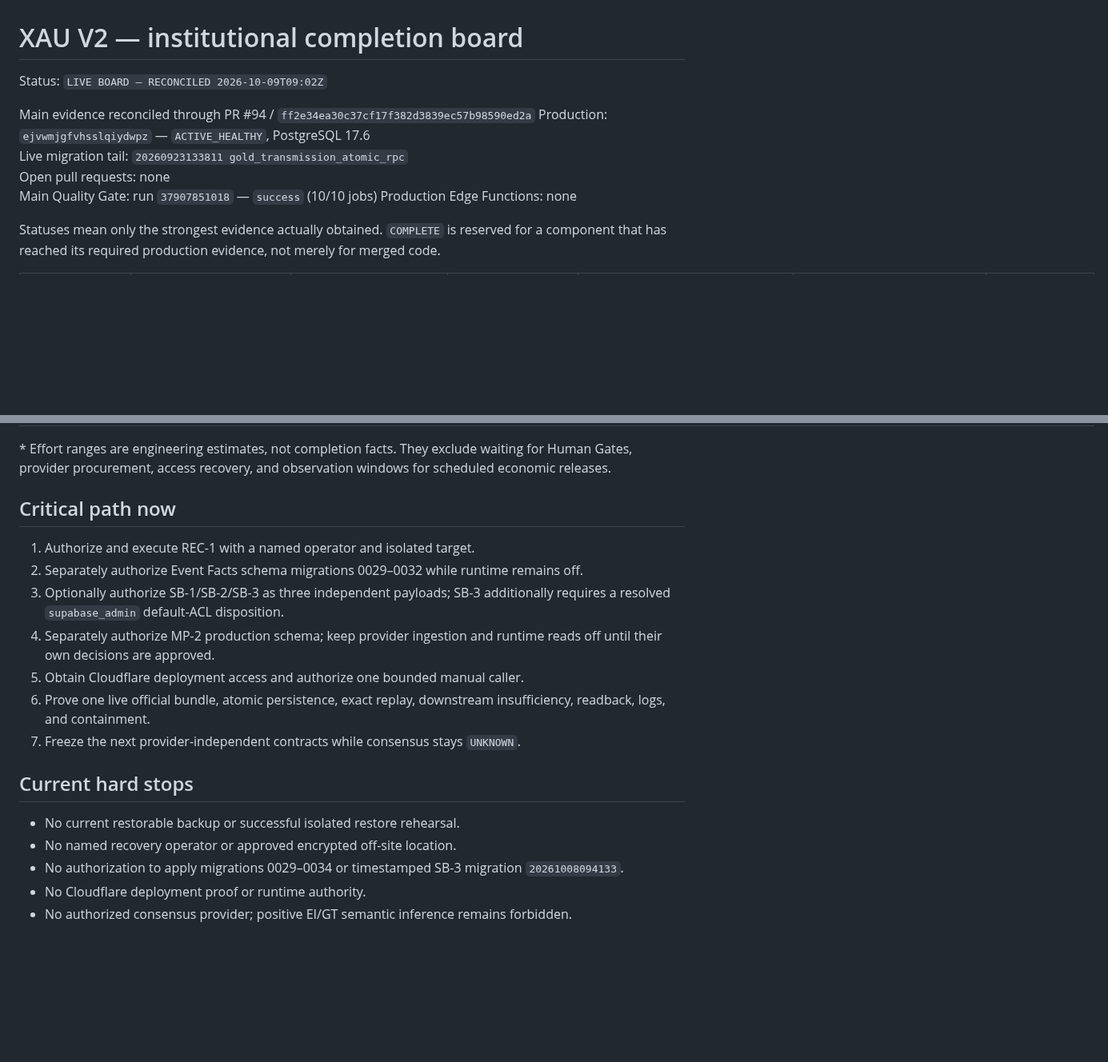
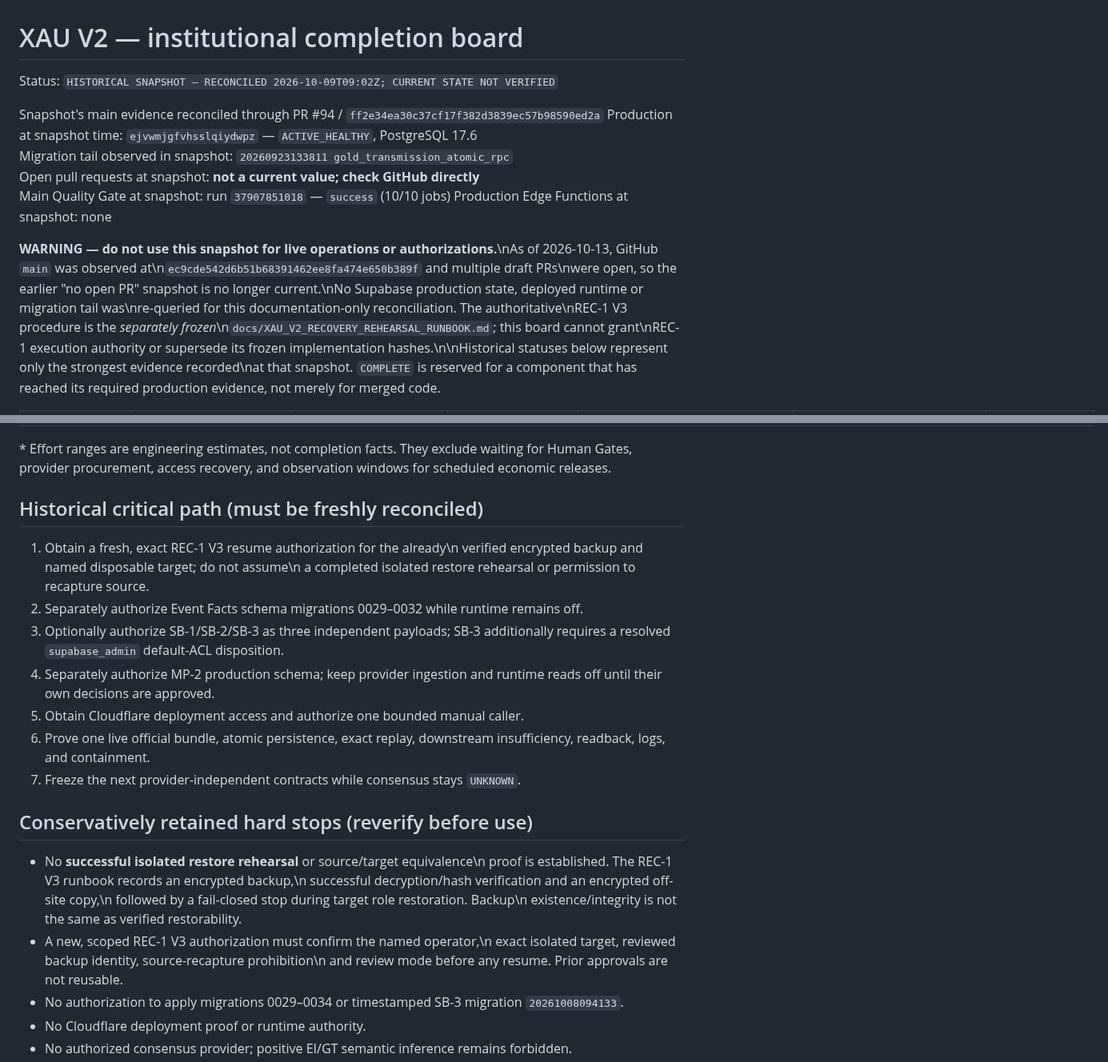
Before and after one commit to enzolivemater-jpg/Alpha-xau, a Markdown page: docs/XAU_V2_COMPLETION_BOARD.md, 2 parts joined by grey strips. Shown at 80% size. GitHub-like rendering; blank space fills up the shorter version.

Commit message:
docs(governance): mark completion board historical and reconcile REC-1 V3 evidence

```diff
--- a/docs/XAU_V2_COMPLETION_BOARD.md
+++ b/docs/XAU_V2_COMPLETION_BOARD.md
@@ -1,15 +1,15 @@
 # XAU V2 — institutional completion board
 
-Status: `LIVE BOARD — RECONCILED 2026-10-09T09:02Z`
+Status: `HISTORICAL SNAPSHOT — RECONCILED 2026-10-09T09:02Z; CURRENT STATE NOT VERIFIED`
 
-Main evidence reconciled through PR #94 / `ff2e34ea30c37cf17f382d3839ec57b98590ed2a`
-Production: `ejvwmjgfvhsslqiydwpz` — `ACTIVE_HEALTHY`, PostgreSQL 17.6
-Live migration tail: `20260923133811 gold_transmission_atomic_rpc`
-Open pull requests: none
-Main Quality Gate: run `37907851018` — `success` (10/10 jobs)
-Production Edge Functions: none
+Snapshot's main evidence reconciled through PR #94 / `ff2e34ea30c37cf17f382d3839ec57b98590ed2a`
+Production at snapshot time: `ejvwmjgfvhsslqiydwpz` — `ACTIVE_HEALTHY`, PostgreSQL 17.6
+Migration tail observed in snapshot: `20260923133811 gold_transmission_atomic_rpc`
+Open pull requests at snapshot: **not a current value; check GitHub directly**
+Main Quality Gate at snapshot: run `37907851018` — `success` (10/10 jobs)
+Production Edge Functions at snapshot: none
 
-Statuses mean only the strongest evidence actually obtained. `COMPLETE` is
+**WARNING — do not use this snapshot for live operations or authorizations.**\nAs of 2026-10-13, GitHub `main` was observed at\n`ec9cde542d6b51b68391462ee8fa474e650b389f` and multiple draft PRs\nwere open, so the earlier "no open PR" snapshot is no longer current.\nNo Supabase production state, deployed runtime or migration tail was\nre-queried for this documentation-only reconciliation. The authoritative\nREC-1 V3 procedure is the *separately frozen*\n`docs/XAU_V2_RECOVERY_REHEARSAL_RUNBOOK.md`; this board cannot grant\nREC-1 execution authority or supersede its frozen implementation hashes.\n\nHistorical statuses below represent only the strongest evidence recorded\nat that snapshot. `COMPLETE` is
 reserved for a component that has reached its required production evidence,
 not merely for merged code.
 
@@ -48,9 +48,9 @@ not merely for merged code.
 waiting for Human Gates, provider procurement, access recovery, and observation
 windows for scheduled economic releases.
 
-## Critical path now
+## Historical critical path (must be freshly reconciled)
 
-1. Authorize and execute REC-1 with a named operator and isolated target.
+1. Obtain a fresh, exact REC-1 V3 resume authorization for the already\n   verified encrypted backup and named disposable target; do not assume\n   a completed isolated restore rehearsal or permission to recapture source.
 2. Separately authorize Event Facts schema migrations 0029–0032 while runtime
    remains off.
 3. Optionally authorize SB-1/SB-2/SB-3 as three independent payloads; SB-3
@@ -63,10 +63,10 @@ windows for scheduled economic releases.
 7. Freeze the next provider-independent contracts while consensus stays
    `UNKNOWN`.
 
-## Current hard stops
+## Conservatively retained hard stops (reverify before use)
 
-- No current restorable backup or successful isolated restore rehearsal.
-- No named recovery operator or approved encrypted off-site location.
+- No **successful isolated restore rehearsal** or source/target equivalence\n  proof is established. The REC-1 V3 runbook records an encrypted backup,\n  successful decryption/hash verification and an encrypted off-site copy,\n  followed by a fail-closed stop during target role restoration. Backup\n  existence/integrity is not the same as verified restorability.
+- A new, scoped REC-1 V3 authorization must confirm the named operator,\n  exact isolated target, reviewed backup identity, source-recapture prohibition\n  and review mode before any resume. Prior approvals are not reusable.
 - No authorization to apply migrations 0029–0034 or timestamped SB-3 migration
   `20261008094133`.
 - No Cloudflare deployment proof or runtime authority.
```
